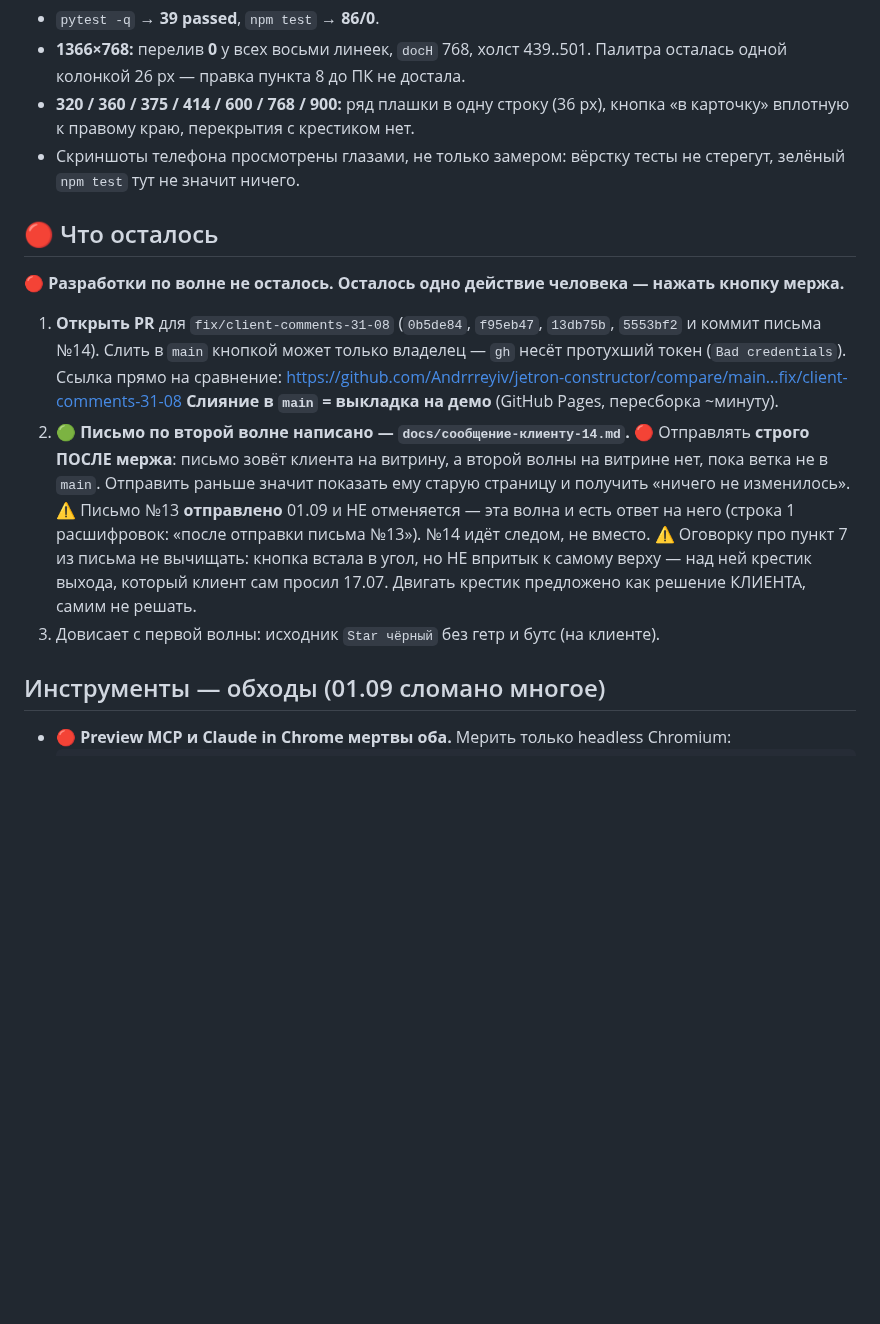
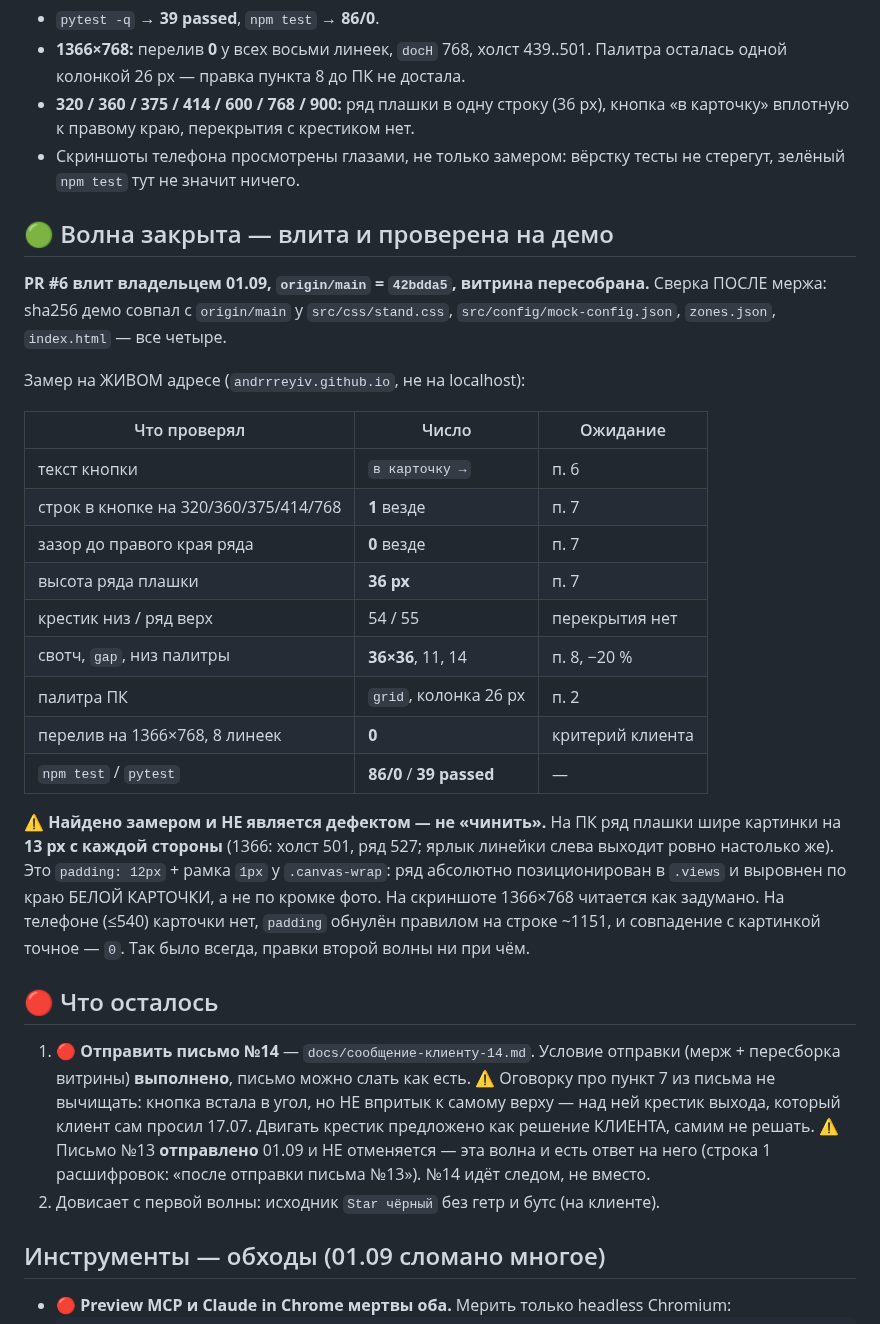
Before and after one commit to Andrrreyiv/jetron-constructor, a Markdown page: docs/ПЕРЕДАЧА-2026-09-01-правки-15-28.md, the part around the change. Drawn GitHub-style; blank space fills up the shorter version.

```diff
--- a/docs/ПЕРЕДАЧА-2026-09-01-правки-15-28.md
+++ b/docs/ПЕРЕДАЧА-2026-09-01-правки-15-28.md
@@ -231,25 +231,43 @@ y = 35 на ЛЮБОЙ узкой ширине (отступы `#app` и `#stage
 - Скриншоты телефона просмотрены глазами, не только замером: вёрстку тесты
   не стерегут, зелёный `npm test` тут не значит ничего.
 
+## 🟢 Волна закрыта — влита и проверена на демо
+
+**PR #6 влит владельцем 01.09, `origin/main` = `42bdda5`, витрина пересобрана.**
+Сверка ПОСЛЕ мержа: sha256 демо совпал с `origin/main` у `src/css/stand.css`,
+`src/config/mock-config.json`, `zones.json`, `index.html` — все четыре.
+
+Замер на ЖИВОМ адресе (`andrrreyiv.github.io`, не на localhost):
+
+| Что проверял | Число | Ожидание |
+|---|---|---|
+| текст кнопки | `в карточку →` | п. 6 |
+| строк в кнопке на 320/360/375/414/768 | **1** везде | п. 7 |
+| зазор до правого края ряда | **0** везде | п. 7 |
+| высота ряда плашки | **36 px** | п. 7 |
+| крестик низ / ряд верх | 54 / 55 | перекрытия нет |
+| свотч, `gap`, низ палитры | **36×36**, 11, 14 | п. 8, −20 % |
+| палитра ПК | `grid`, колонка 26 px | п. 2 |
+| перелив на 1366×768, 8 линеек | **0** | критерий клиента |
+| `npm test` / `pytest` | **86/0** / **39 passed** | — |
+
+⚠️ **Найдено замером и НЕ является дефектом — не «чинить».** На ПК ряд плашки шире картинки
+на **13 px с каждой стороны** (1366: холст 501, ряд 527; ярлык линейки слева выходит ровно
+настолько же). Это `padding: 12px` + рамка `1px` у `.canvas-wrap`: ряд абсолютно позиционирован
+в `.views` и выровнен по краю БЕЛОЙ КАРТОЧКИ, а не по кромке фото. На скриншоте 1366×768
+читается как задумано. На телефоне (≤540) карточки нет, `padding` обнулён правилом на строке
+~1151, и совпадение с картинкой точное — `0`. Так было всегда, правки второй волны ни при чём.
+
 ## 🔴 Что осталось
 
-🔴 **Разработки по волне не осталось. Осталось одно действие человека — нажать кнопку мержа.**
-
-1. **Открыть PR** для `fix/client-comments-31-08` (`0b5de84`, `f95eb47`, `13db75b`, `5553bf2`
-   и коммит письма №14). Слить в `main` кнопкой может только владелец — `gh` несёт протухший
-   токен (`Bad credentials`). Ссылка прямо на сравнение:
-   https://github.com/Andrrreyiv/jetron-constructor/compare/main...fix/client-comments-31-08
-   **Слияние в `main` = выкладка на демо** (GitHub Pages, пересборка ~минуту).
-2. 🟢 **Письмо по второй волне написано — `docs/сообщение-клиенту-14.md`.**
-   🔴 Отправлять **строго ПОСЛЕ мержа**: письмо зовёт клиента на витрину, а второй волны
-   на витрине нет, пока ветка не в `main`. Отправить раньше значит показать ему старую
-   страницу и получить «ничего не изменилось».
-   ⚠️ Письмо №13 **отправлено** 01.09 и НЕ отменяется — эта волна и есть ответ на него
-   (строка 1 расшифровок: «после отправки письма №13»). №14 идёт следом, не вместо.
+1. 🔴 **Отправить письмо №14** — `docs/сообщение-клиенту-14.md`. Условие отправки
+   (мерж + пересборка витрины) **выполнено**, письмо можно слать как есть.
    ⚠️ Оговорку про пункт 7 из письма не вычищать: кнопка встала в угол, но НЕ впритык
    к самому верху — над ней крестик выхода, который клиент сам просил 17.07. Двигать
    крестик предложено как решение КЛИЕНТА, самим не решать.
-3. Довисает с первой волны: исходник `Star чёрный` без гетр и бутс (на клиенте).
+   ⚠️ Письмо №13 **отправлено** 01.09 и НЕ отменяется — эта волна и есть ответ на него
+   (строка 1 расшифровок: «после отправки письма №13»). №14 идёт следом, не вместо.
+2. Довисает с первой волны: исходник `Star чёрный` без гетр и бутс (на клиенте).
 
 ## Инструменты — обходы (01.09 сломано многое)
 
```
Also changed, not shown: CLAUDE.md (+23 -20 lines).
